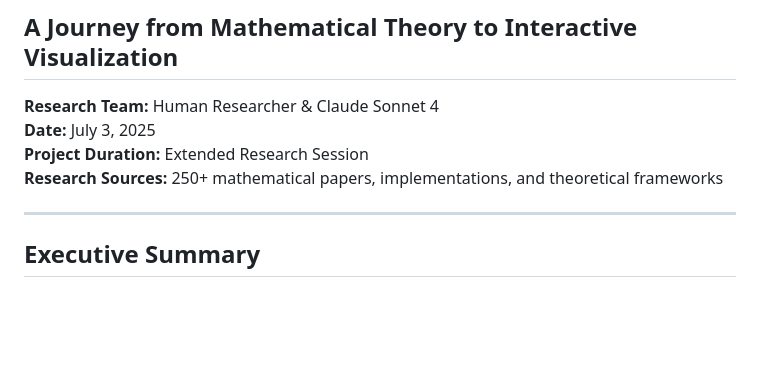
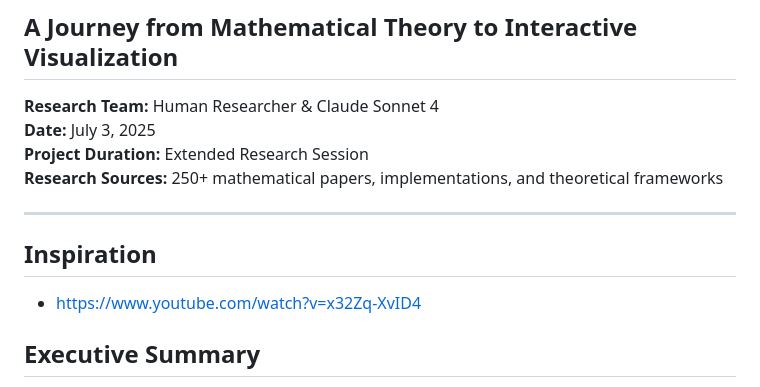
Before and after one commit to microuser/GoldbackPrimeTriangle, a Markdown page: README.md, the part around the change. GitHub-like rendering; blank space fills up the shorter version.

```diff
--- a/README.md
+++ b/README.md
@@ -24,6 +24,9 @@ or
 ---
 
 
+
+## Inspiration
+- https://www.youtube.com/watch?v=x32Zq-XvID4
 
 ## Executive Summary
 
```
